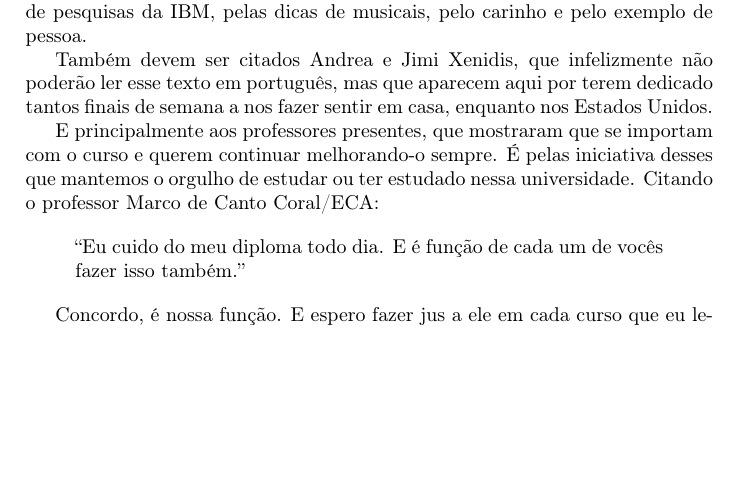
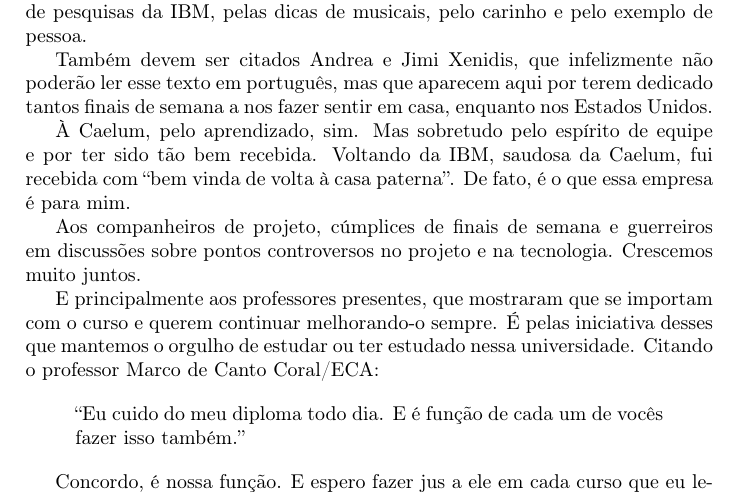
Before and after one commit to caelum/calopsita-monografia, a LaTeX document (subjetivas/ceci.tex): part of page 6 of 6, cut so that both start at the same text, the shorter picture padded with empty space. Compiled offline with pdfLaTeX.

Commit message:
agradecimentos faltantes

```diff
--- a/subjetivas/ceci.tex
+++ b/subjetivas/ceci.tex
@@ -139,6 +139,10 @@ Aos amigos mais antigos, nos quais incluo meus pais, que aguentaram muito tempo
 
 Também devem ser citados Andrea e Jimi Xenidis, que infelizmente não poderão ler esse texto em português, mas que aparecem aqui por terem dedicado tantos finais de semana a nos fazer sentir em casa, enquanto nos Estados Unidos.
 
+À Caelum, pelo aprendizado, sim. Mas sobretudo pelo espírito de equipe e por ter sido tão bem recebida. Voltando da IBM, saudosa da Caelum, fui recebida com ``bem vinda de volta à casa paterna''. De fato, é o que essa empresa é para mim.
+
+Aos companheiros de projeto, cúmplices de finais de semana e guerreiros em discussões sobre pontos controversos no projeto e na tecnologia. Crescemos muito juntos.
+
 E principalmente aos professores presentes, que mostraram que se importam com o curso e querem continuar melhorando-o sempre. É pelas iniciativa desses que mantemos o orgulho de estudar ou ter estudado nessa universidade. Citando o professor Marco de Canto Coral/ECA:
 
 \begin{quote}
```
Also changed, not shown: Makefile, subjetivas/ceci.tex (2 more changed lines).
